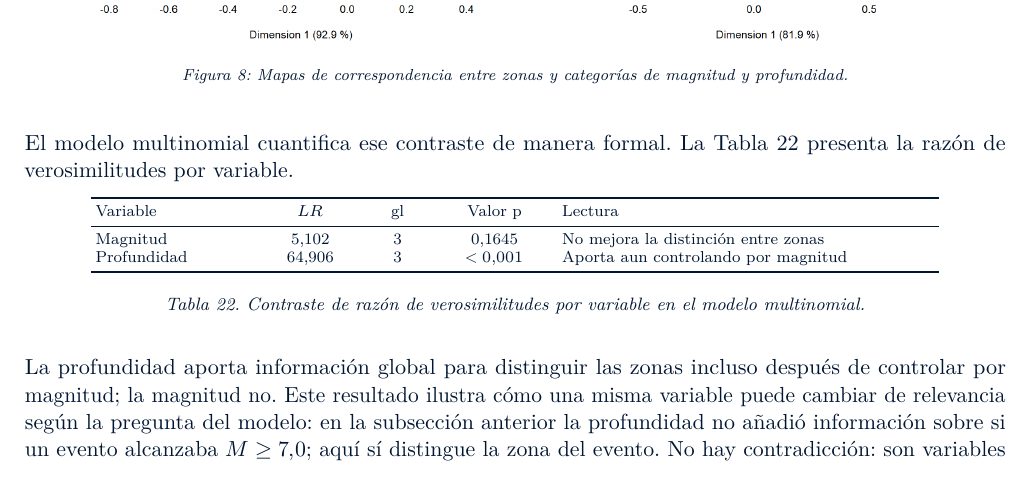
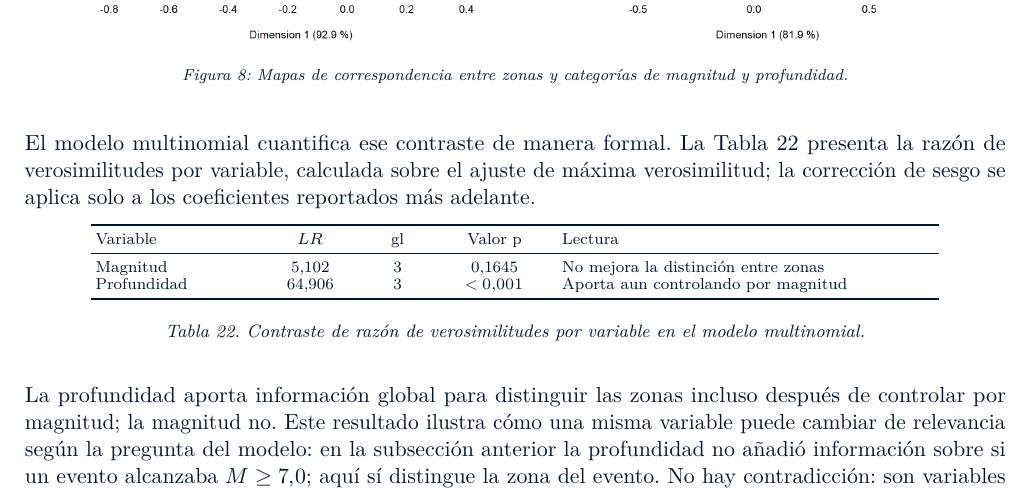
Before and after one commit to MariaJoseVN/USGS-earthquake-analysis, a Quarto document (Informes Quarto/Informe Asesoría 2/Informe Asesoría 2 - Actual.qmd): part of page 27 of 52, cut so that both start at the same text. Rendered offline with R 4.5, knitr and Pandoc in place of Quarto, then LaTeX, with nearby package versions.

Commit message:
fase 6 actualización

````diff
--- a/Informes Quarto/Informe Asesoría 2/Informe Asesoría 2 - Actual.qmd
+++ b/Informes Quarto/Informe Asesoría 2/Informe Asesoría 2 - Actual.qmd
@@ -1345,7 +1345,7 @@ Dicho de forma directa, al mirar la magnitud las zonas se parecen bastante entre
 \end{figure}
 ```
 
-El modelo multinomial cuantifica ese contraste de manera formal. La `Tabla~\ref{tbl-clasificacion-lr}`{=latex} presenta la razón de verosimilitudes por variable.
+El modelo multinomial cuantifica ese contraste de manera formal. La `Tabla~\ref{tbl-clasificacion-lr}`{=latex} presenta la razón de verosimilitudes por variable, calculada sobre el ajuste de máxima verosimilitud; la corrección de sesgo se aplica solo a los coeficientes reportados más adelante.
 
 ```{=latex}
 \begingroup
````
Also changed, not shown: 1 other file.
